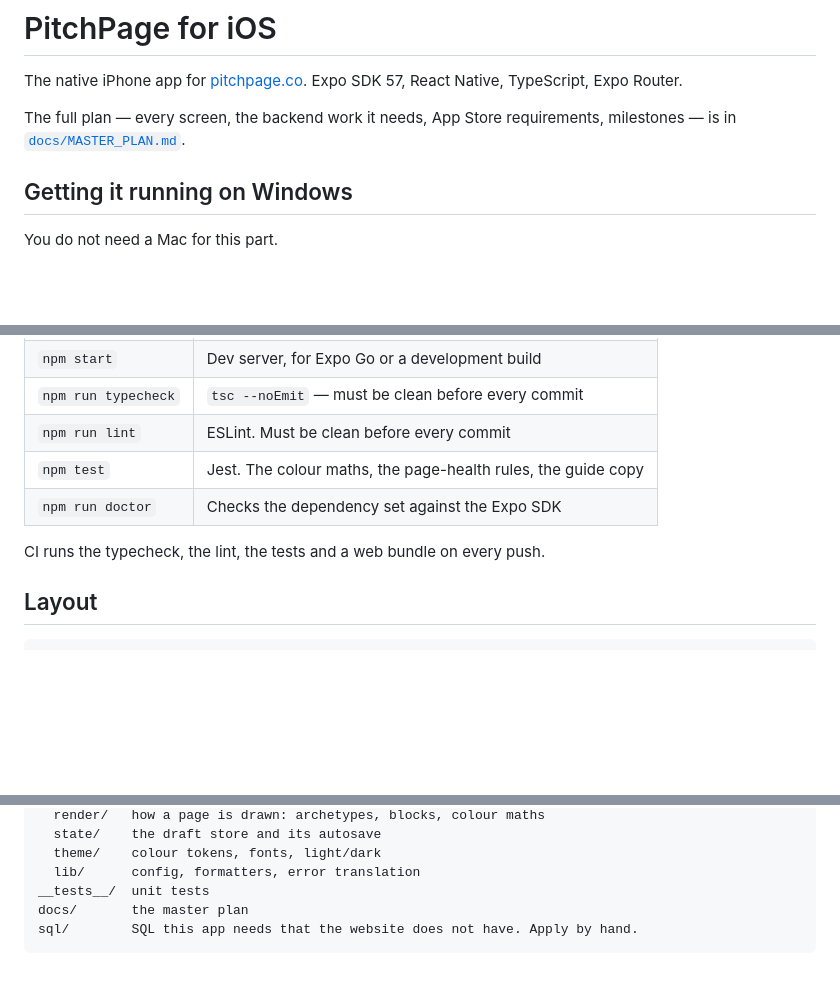
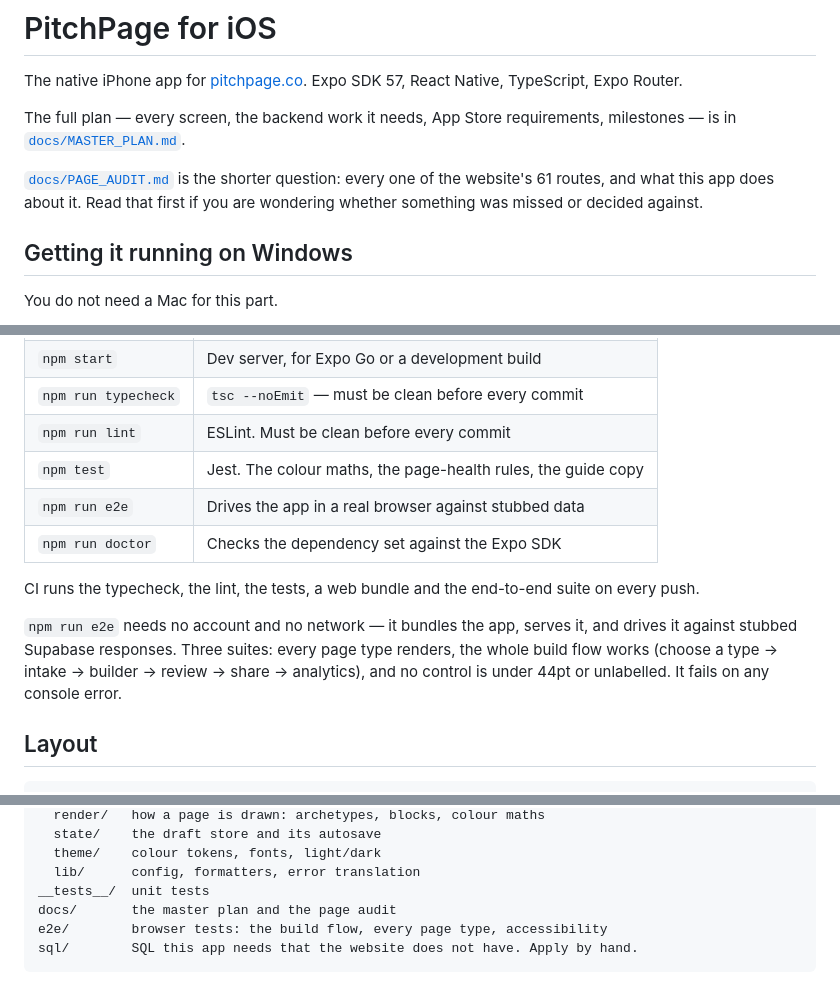
Before and after one commit to ridoy-pitchpage/pitchpage-app-ios, a Markdown page: README.md, 3 parts joined by grey strips. Drawn GitHub-style; blank space fills up the shorter version.

Commit message:
Point the README at the page audit and the end-to-end suite
Somebody wondering whether a part of the website was missed or decided
against should find that out from the README rather than by reading the
whole plan, so the audit is linked next to it. `npm run e2e` joins the
commands table with what it covers and the fact that it needs no account
and no network.

Co-Authored-By: Claude Opus 5 <noreply@anthropic.com>
Claude-Session: https://claude.ai/code/session_01JT7DoYwNTswFudr6hhSVTA

````diff
--- a/README.md
+++ b/README.md
@@ -5,6 +5,10 @@ React Native, TypeScript, Expo Router.
 
 The full plan — every screen, the backend work it needs, App Store
 requirements, milestones — is in [`docs/MASTER_PLAN.md`](docs/MASTER_PLAN.md).
+
+[`docs/PAGE_AUDIT.md`](docs/PAGE_AUDIT.md) is the shorter question: every one
+of the website's 61 routes, and what this app does about it. Read that first if
+you are wondering whether something was missed or decided against.
 
 ## Getting it running on Windows
 
@@ -110,9 +114,17 @@ which items were checked against the database's own grants rather than assumed.
 | `npm run typecheck` | `tsc --noEmit` — must be clean before every commit |
 | `npm run lint` | ESLint. Must be clean before every commit |
 | `npm test` | Jest. The colour maths, the page-health rules, the guide copy |
+| `npm run e2e` | Drives the app in a real browser against stubbed data |
 | `npm run doctor` | Checks the dependency set against the Expo SDK |
 
-CI runs the typecheck, the lint, the tests and a web bundle on every push.
+CI runs the typecheck, the lint, the tests, a web bundle and the end-to-end
+suite on every push.
+
+`npm run e2e` needs no account and no network — it bundles the app, serves it,
+and drives it against stubbed Supabase responses. Three suites: every page type
+renders, the whole build flow works (choose a type → intake → builder → review →
+share → analytics), and no control is under 44pt or unlabelled. It fails on any
+console error.
 
 ## Layout
 
@@ -130,7 +142,8 @@ src/
   theme/    colour tokens, fonts, light/dark
   lib/      config, formatters, error translation
 __tests__/  unit tests
-docs/       the master plan
+docs/       the master plan and the page audit
+e2e/        browser tests: the build flow, every page type, accessibility
 sql/        SQL this app needs that the website does not have. Apply by hand.
 ```
 
````
